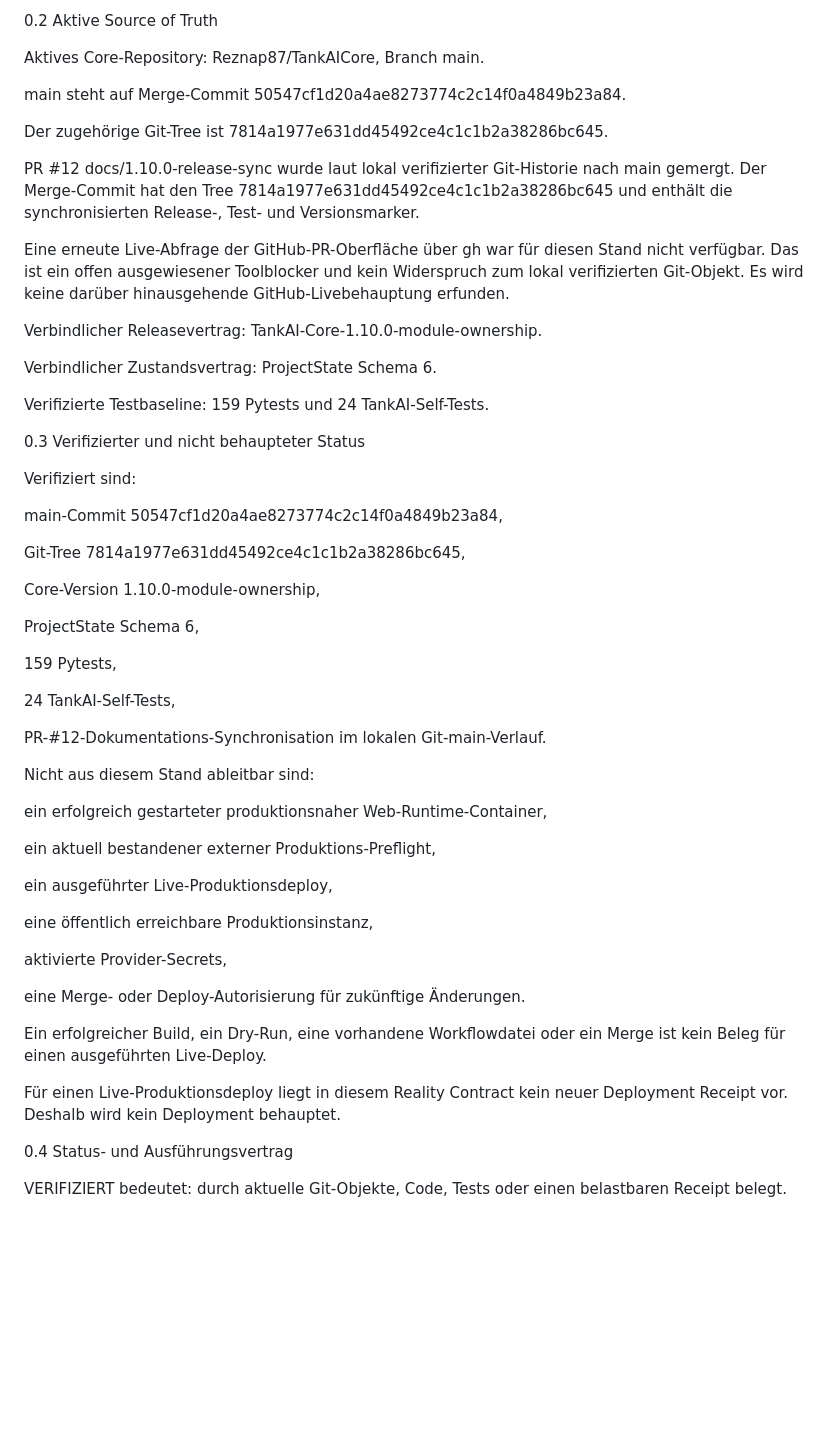
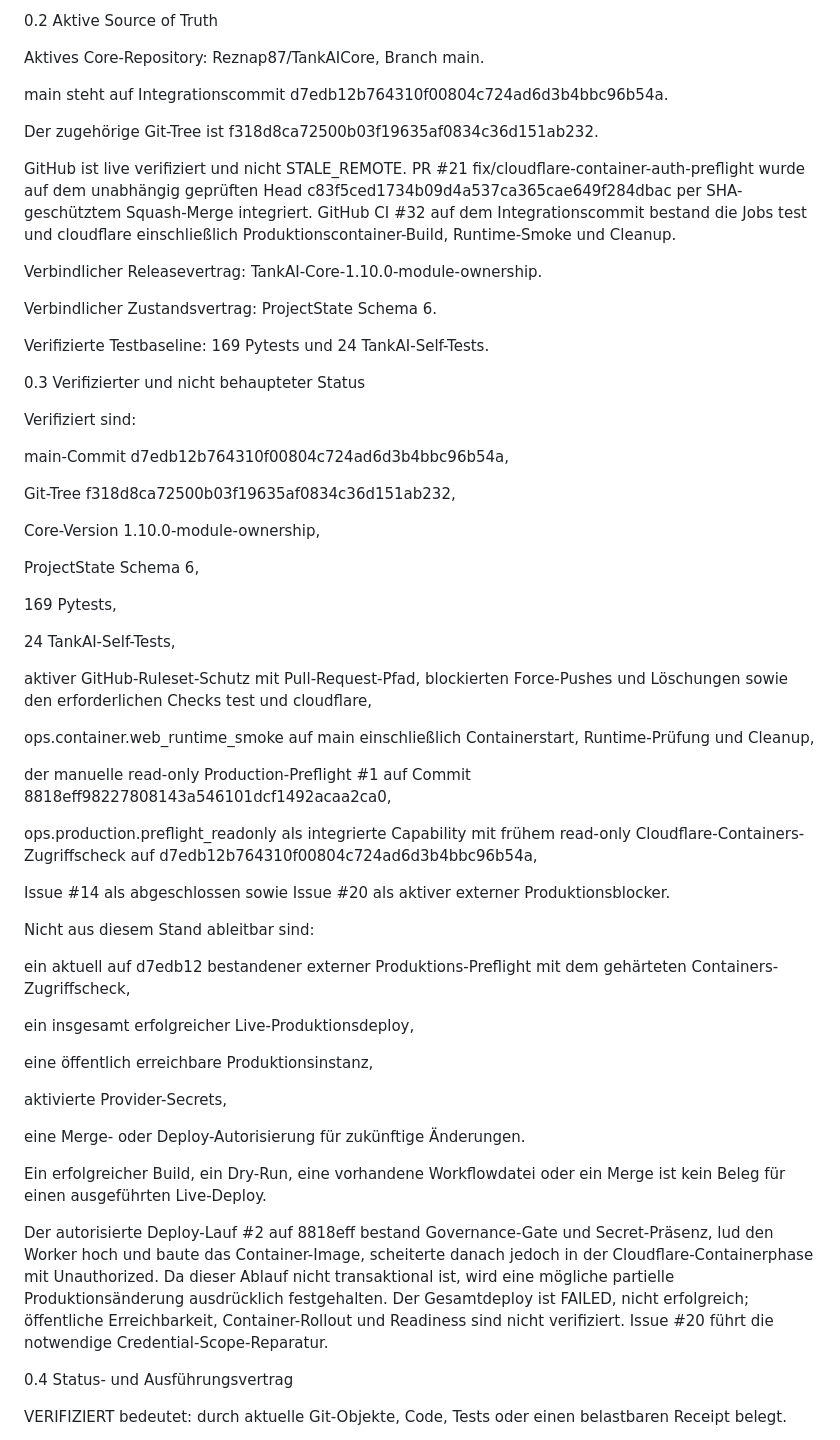
Before and after one commit to Reznap87/TankAICore, a Markdown page: TANKAI_MASTERPLAN.md, the part around one of its changes. GitHub-like rendering; blank space fills up the shorter version.

```diff
--- a/TANKAI_MASTERPLAN.md
+++ b/TANKAI_MASTERPLAN.md
@@ -40,49 +40,58 @@ läuft jede davon unabhängige sichere Arbeit weiter.
 
 Aktives Core-Repository: Reznap87/TankAICore, Branch main.
 
-main steht auf Merge-Commit 50547cf1d20a4ae8273774c2c14f0a4849b23a84.
-
-Der zugehörige Git-Tree ist 7814a1977e631dd45492ce4c1c1b2a38286bc645.
-
-PR #12 docs/1.10.0-release-sync wurde laut lokal verifizierter Git-Historie nach main gemergt.
-Der Merge-Commit hat den Tree 7814a1977e631dd45492ce4c1c1b2a38286bc645 und enthält die
-synchronisierten Release-, Test- und Versionsmarker.
-
-Eine erneute Live-Abfrage der GitHub-PR-Oberfläche über gh war für diesen Stand nicht
-verfügbar. Das ist ein offen ausgewiesener Toolblocker und kein Widerspruch zum lokal
-verifizierten Git-Objekt. Es wird keine darüber hinausgehende GitHub-Livebehauptung erfunden.
+main steht auf Integrationscommit d7edb12b764310f00804c724ad6d3b4bbc96b54a.
+
+Der zugehörige Git-Tree ist f318d8ca72500b03f19635af0834c36d151ab232.
+
+GitHub ist live verifiziert und nicht STALE_REMOTE. PR #21
+fix/cloudflare-container-auth-preflight wurde auf dem unabhängig geprüften Head
+c83f5ced1734b09d4a537ca365cae649f284dbac per SHA-geschütztem Squash-Merge integriert.
+GitHub CI #32 auf dem Integrationscommit bestand die Jobs test und cloudflare einschließlich
+Produktionscontainer-Build, Runtime-Smoke und Cleanup.
 
 Verbindlicher Releasevertrag: TankAI-Core-1.10.0-module-ownership.
 
 Verbindlicher Zustandsvertrag: ProjectState Schema 6.
 
-Verifizierte Testbaseline: 159 Pytests und 24 TankAI-Self-Tests.
+Verifizierte Testbaseline: 169 Pytests und 24 TankAI-Self-Tests.
 
 0.3 Verifizierter und nicht behaupteter Status
 
 Verifiziert sind:
 
-main-Commit 50547cf1d20a4ae8273774c2c14f0a4849b23a84,
-
-Git-Tree 7814a1977e631dd45492ce4c1c1b2a38286bc645,
+main-Commit d7edb12b764310f00804c724ad6d3b4bbc96b54a,
+
+Git-Tree f318d8ca72500b03f19635af0834c36d151ab232,
 
 Core-Version 1.10.0-module-ownership,
 
 ProjectState Schema 6,
 
-159 Pytests,
+169 Pytests,
 
 24 TankAI-Self-Tests,
 
-PR-#12-Dokumentations-Synchronisation im lokalen Git-main-Verlauf.
+aktiver GitHub-Ruleset-Schutz mit Pull-Request-Pfad, blockierten Force-Pushes und Löschungen
+sowie den erforderlichen Checks test und cloudflare,
+
+ops.container.web_runtime_smoke auf main einschließlich Containerstart, Runtime-Prüfung und
+Cleanup,
+
+der manuelle read-only Production-Preflight #1 auf Commit
+8818eff98227808143a546101dcf1492acaa2ca0,
+
+ops.production.preflight_readonly als integrierte Capability mit frühem read-only
+Cloudflare-Containers-Zugriffscheck auf d7edb12b764310f00804c724ad6d3b4bbc96b54a,
+
+Issue #14 als abgeschlossen sowie Issue #20 als aktiver externer Produktionsblocker.
 
 Nicht aus diesem Stand ableitbar sind:
 
-ein erfolgreich gestarteter produktionsnaher Web-Runtime-Container,
-
-ein aktuell bestandener externer Produktions-Preflight,
-
-ein ausgeführter Live-Produktionsdeploy,
+ein aktuell auf d7edb12 bestandener externer Produktions-Preflight mit dem gehärteten
+Containers-Zugriffscheck,
+
+ein insgesamt erfolgreicher Live-Produktionsdeploy,
 
 eine öffentlich erreichbare Produktionsinstanz,
 
@@ -93,8 +102,12 @@ eine Merge- oder Deploy-Autorisierung für zukünftige Änderungen.
 Ein erfolgreicher Build, ein Dry-Run, eine vorhandene Workflowdatei oder ein Merge ist kein
 Beleg für einen ausgeführten Live-Deploy.
 
-Für einen Live-Produktionsdeploy liegt in diesem Reality Contract kein neuer Deployment
-Receipt vor. Deshalb wird kein Deployment behauptet.
+Der autorisierte Deploy-Lauf #2 auf 8818eff bestand Governance-Gate und Secret-Präsenz,
+lud den Worker hoch und baute das Container-Image, scheiterte danach jedoch in der
+Cloudflare-Containerphase mit Unauthorized. Da dieser Ablauf nicht transaktional ist, wird eine
+mögliche partielle Produktionsänderung ausdrücklich festgehalten. Der Gesamtdeploy ist FAILED,
+nicht erfolgreich; öffentliche Erreichbarkeit, Container-Rollout und Readiness sind nicht
+verifiziert. Issue #20 führt die notwendige Credential-Scope-Reparatur.
 
 0.4 Status- und Ausführungsvertrag
 
```
Also changed, not shown: other parts of TANKAI_MASTERPLAN.md (+93 -115 lines).
